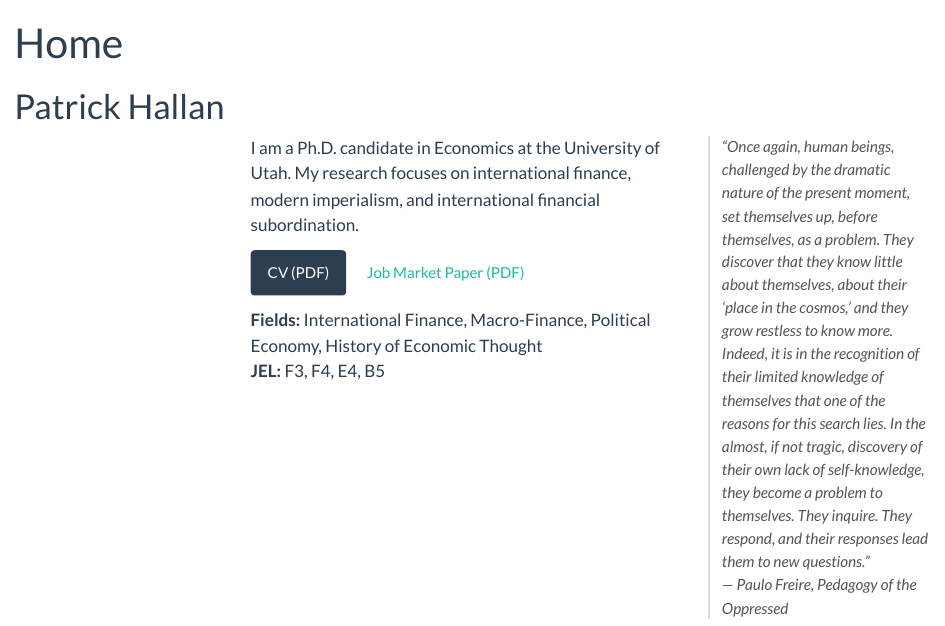
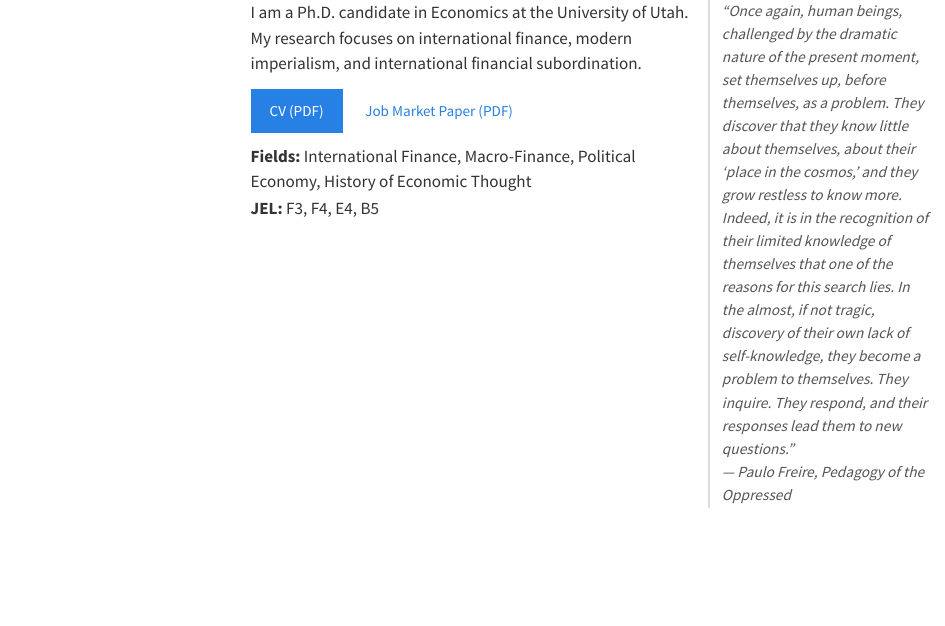
Before and after one commit to patrickahallan-commits/patrickahallan-commits.github.io, a Quarto document (index.qmd): the page in a window 1100 px wide, from its top. Rendered offline with R 4.5, knitr and Pandoc in place of Quarto, with nearby package versions.

Commit message:
Update index.qmd

````diff
--- a/index.qmd
+++ b/index.qmd
@@ -1,8 +1,3 @@
----
-title: "Home"
----
-
-# Patrick Hallan
 
 ```{=html}
 <div class="row g-4 align-items-start">
````
